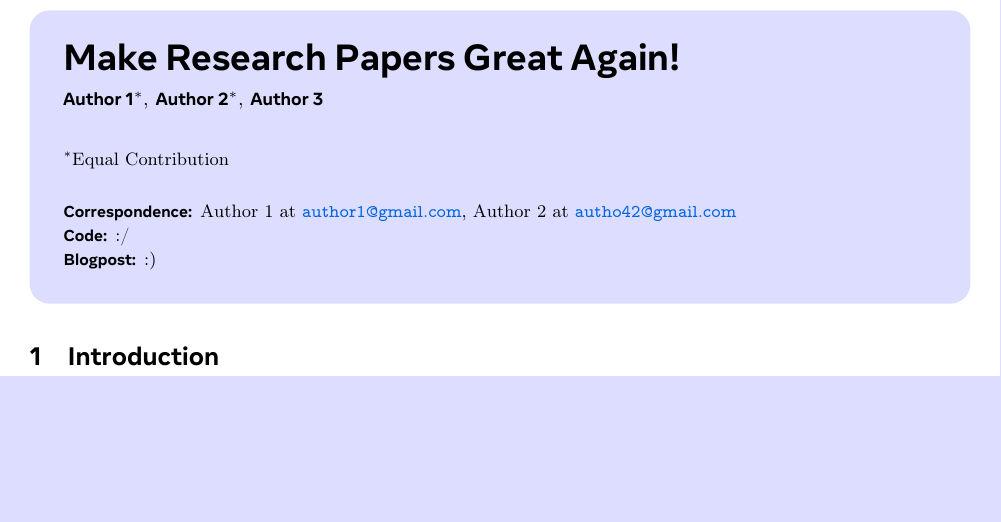
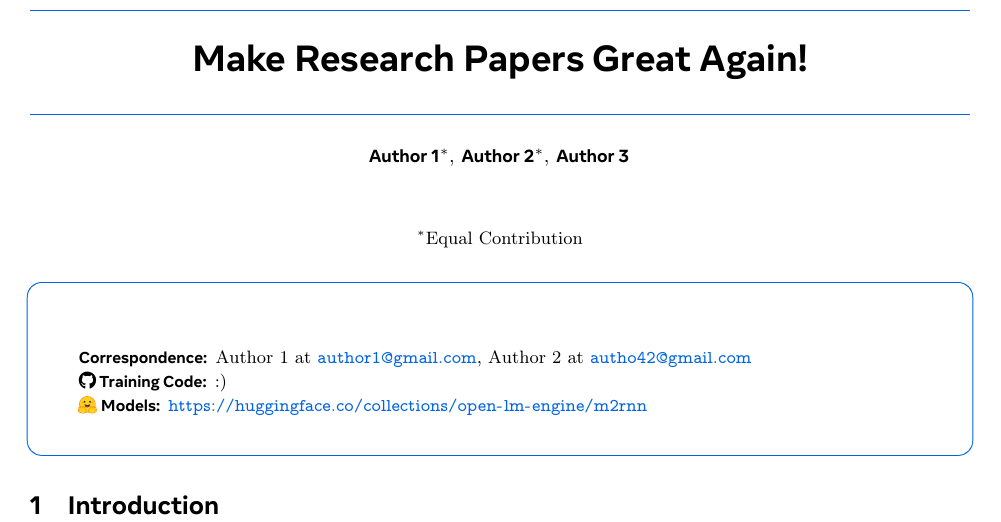
Before and after one commit to mayank31398/arxiv-template, a LaTeX document (paper.tex, which reads research.cls): part of page 1 of 2, cut so that both start at the same text, the shorter picture padded with empty space. Compiled offline with pdfLaTeX.

Commit message:
change template
Signed-off-by: Mayank Mishra <mayank31398@gmail.com>

```diff
--- a/paper.tex
+++ b/paper.tex
@@ -12,6 +12,7 @@
 \usepackage{array}
 \pgfplotsset{compat=1.18}
 \usepackage{arydshln}
+\usepackage{fontawesome5}
 
 \makeatletter
 \def\adl@drawiv#1#2#3{%
@@ -45,8 +46,8 @@
 \correspondence{Author 1 at \email{author1@gmail.com}, Author 2 at \email{autho42@gmail.com}}
 
 % You can add additional metadata fields as follows
-\metadata[Code]{:/}
-\metadata[Blogpost]{:)}
+\metadata[{\faGithub}~Training Code]{:)}
+\metadata[{\hspace{-0.1em}\raisebox{-0.2em}{\includegraphics[height=1.2em]{hf-logo.pdf}}}~Models]{\url{https://huggingface.co/collections/open-lm-engine/m2rnn}}
 
 \begin{document}
 
--- a/research.cls
+++ b/research.cls
@@ -45,6 +45,7 @@
 \definecolor{linkcolor}{HTML}{0064E0}
 \definecolor{foregroundcolor}{HTML}{1C2B33}
 \definecolor{backgroundcolor}{HTML}{DDDDFF}
+\newcommand{\sectioncolor}[1]{{\bfseries\color[HTML]{000000} #1}}
 
 % References %%%%%%%%%%%%%%%%%%%%%%%%%%%%%%%%%%%%%%%%%%%%%%%%%%%%%%%%%%%%%%%%%%
 
@@ -68,10 +69,10 @@
 % Section and caption format %%%%%%%%%%%%%%%%%%%%%%%%%%%%%%%%%%%%%%%%%%%%%%%%%%
 
 \RequirePackage{titlesec}
-\titleformat*{\paragraph}{\bfseries}
-\titleformat*{\section}{\Large\sffamily\bfseries}
-\titleformat*{\subsection}{\large\sffamily\bfseries}
-\titleformat*{\subsubsection}{\normalsize\sffamily\bfseries}
+\titleformat*{\paragraph}{\bfseries\sectioncolor}
+\titleformat*{\section}{\Large\sffamily\bfseries\sectioncolor}
+\titleformat*{\subsection}{\large\sffamily\bfseries\sectioncolor}
+\titleformat*{\subsubsection}{\normalsize\sffamily\bfseries\sectioncolor}
 \DeclareTextFontCommand{\textbf}{\bfseries\sffamily}
 
 \RequirePackage{caption}
@@ -130,48 +131,52 @@
 
 \newcommand{\beginappendix}{\appendix{\huge\sffamily Appendix\par}}
 
+\newcommand{\@toptitlebar}{
+  {\color{linkcolor}\hrule height 0.5pt}
+  \vskip 6mm
+}
+\newcommand{\@bottomtitlebar}{
+  \vskip 6mm
+  {\color{linkcolor}\hrule height 0.5pt}
+}
+
 % Titlebox %%%%%%%%%%%%%%%%%%%%%%%%%%%%%%%%%%%%%%%%%%%%%%%%%%%%%%%%%%%%%%%%%%%%
 
 
 \newcommand{\mymaketitle}{%
-  \tcbset{enhanced,frame hidden}
-  \tcbset{left=0.5cm}
-  \tcbset{right=0.5cm}
-  \tcbset{top=0.5cm}
-  \tcbset{bottom=0.5cm}
-  \tcbset{arc=10pt}
-  \tcbset{colback=backgroundcolor}
+  {
+    \setlength{\parskip}{0mm}
+    \centering
+    \nohyphens
+    {
+      \@toptitlebar
+      \titlelist\par
+      \@bottomtitlebar
+    }
+    \vskip 6mm
+    \authorlist\par
+    \vskip 3mm
+    \affiliationlist\par
+    \vskip 3mm
+    \contributionlist\par
+  }
+  \vskip 6mm
+  \tcbset{enhanced}
+  \tcbset{left=8mm}
+  \tcbset{right=8mm}
+  \tcbset{top=6mm}
+  \tcbset{bottom=6mm}
+  % \tcbset{colback=backgroundcolor}
+  \tcbset{colback=white}
+  \tcbset{colframe=linkcolor}
+  \tcbset{boxrule=0.5pt}
   \tcbset{before skip=0pt}
   \tcbset{grow to left by=1.5pt}
   \tcbset{grow to right by=1.5pt}
-  % TODO Add learning-machine logo
-  % \tcbset{overlay={\node[
-  %   anchor=south east,
-  %   at= (frame.south east),
-  %   xshift=-0.5cm,
-  %   yshift=0.5cm] {\includegraphics[width=1.5cm]{assets/logometa.pdf}};}}
-  %
+  \tcbset{arc=2.5mm}
   \begin{tcolorbox}
     \setlength{\parindent}{0cm}
     \setlength{\parskip}{0.5cm}
-    {
-      \setlength{\parskip}{0cm}
-      \raggedright
-      \nohyphens
-      %
-      {
-        \setstretch{1.618}
-        \titlelist\par
-      }
-      \vskip 0.2cm
-      %
-      \authorlist\par
-      \vskip 0.2cm
-      %
-      \affiliationlist\par
-      %
-      \contributionlist\par
-    }
     %
     \abstractlist\par
     %
```
Also changed, not shown: hf-logo.pdf (added).
